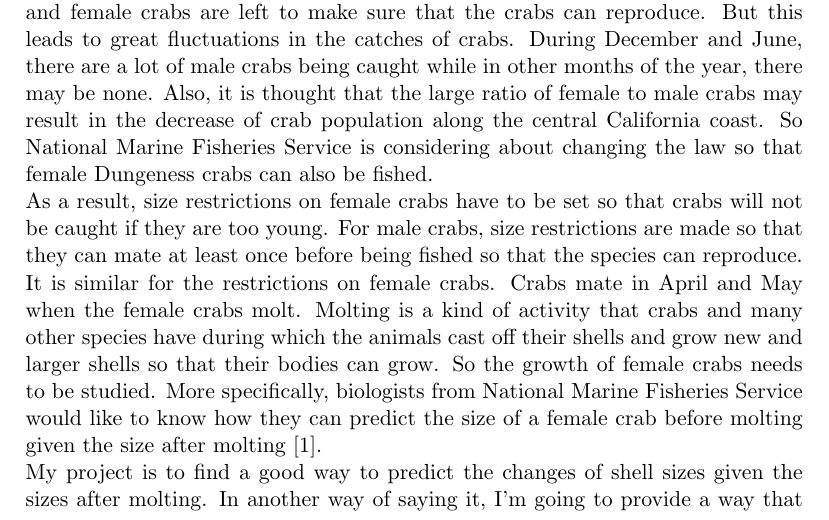
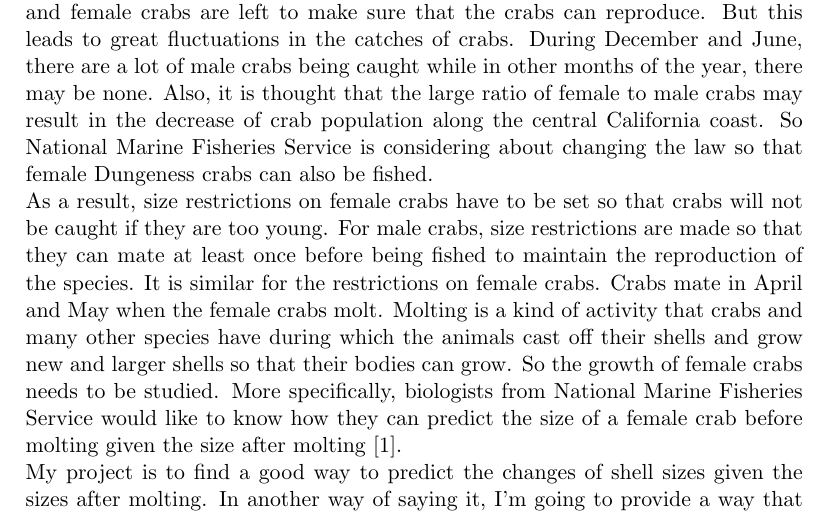
Before and after one commit to yangxiaohan/550400.workstatement.final, a LaTeX document (work statement final.tex): part of page 2 of 6, cut so that both start at the same text. Compiled offline with pdfLaTeX.

Commit message:
some change in problem statement

```diff
--- a/work statement final.tex
+++ b/work statement final.tex
@@ -68,7 +68,7 @@ National Oceanic and Atmospheric Administration's National Marine Fisheries Serv
 
 \section{Problem Statement}
 Dungeness crabs are a kind of species of crab that are fished along the Pacific coast of North America during December and June. People only fish male crabs and female crabs are left to make sure that the crabs can reproduce. But this leads to great fluctuations in the catches of crabs. During December and June, there are a lot of male crabs being caught while in other months of the year, there may be none. Also, it is thought that the large ratio of female to male crabs may result in the decrease of crab population along the central California coast. So National Marine Fisheries Service is considering about changing the law so that female Dungeness crabs can also be fished.\\
-As a result, size restrictions on female crabs have to be set so that crabs will not be caught if they are too young. For male crabs, size restrictions are made so that they can mate at least once before being fished so that the species can reproduce. It is similar for the restrictions on female crabs. Crabs mate in April and May when the female crabs molt. Molting is a kind of activity that crabs and many other species have during which the animals cast off their shells and grow new and larger shells so that their bodies can grow. So the growth of female crabs needs to be studied. More specifically, biologists from National Marine Fisheries Service would like to know how they can predict the size of a female crab before molting given the size after molting \cite{deb}.\\
+As a result, size restrictions on female crabs have to be set so that crabs will not be caught if they are too young. For male crabs, size restrictions are made so that they can mate at least once before being fished to maintain the reproduction of the species. It is similar for the restrictions on female crabs. Crabs mate in April and May when the female crabs molt. Molting is a kind of activity that crabs and many other species have during which the animals cast off their shells and grow new and larger shells so that their bodies can grow. So the growth of female crabs needs to be studied. More specifically, biologists from National Marine Fisheries Service would like to know how they can predict the size of a female crab before molting given the size after molting \cite{deb}.\\
 My project is to find a good way to predict the changes of shell sizes given the sizes after molting. In another way of saying it, I'm going to provide a way that can predict the sizes of shells before molting according to the sizes after molting. There are a lot of factors that influence the changes in sizes, such as the year when the crabs molt, the place where they molt and the types of the shells, but I will only take into consideration the place where they molt. By specifying where the crabs molt, I will explore how the shell sizes change given different postmolt sizes of shells.\\
 After knowing how to predict premolt sizes of shells from postmolt sizes, the biologists from National Marine Fisheries Service will be able to find a proper size of the nets so that the female crabs caught by the nets have already mated at least once.
 
```
Also changed, not shown: work statement final.pdf, 2 other files.
